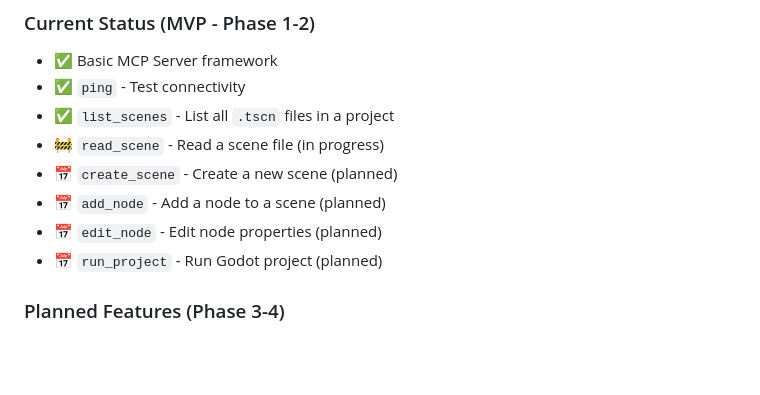
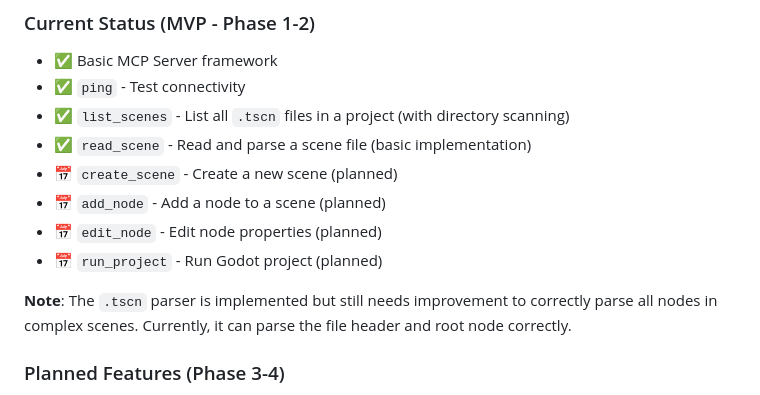
Before and after one commit to ly-ina/Godot_Ina, a Markdown page: README.md, the part around the change. GitHub-like rendering; blank space fills up the shorter version.

Commit message:
docs: Update README with current progress
- Update Current Status section to reflect implemented tools
- Mark read_scene as implemented (basic)
- Add note about .tscn parser needing improvement
- Prepare for manual push by user

```diff
--- a/README.md
+++ b/README.md
@@ -47,12 +47,14 @@ MCP Server for Godot project files - AI-native infrastructure for Godot developm
 
 - ✅ Basic MCP Server framework
 - ✅ `ping` - Test connectivity
-- ✅ `list_scenes` - List all `.tscn` files in a project
-- 🚧 `read_scene` - Read a scene file (in progress)
+- ✅ `list_scenes` - List all `.tscn` files in a project (with directory scanning)
+- ✅ `read_scene` - Read and parse a scene file (basic implementation)
 - 📅 `create_scene` - Create a new scene (planned)
 - 📅 `add_node` - Add a node to a scene (planned)
 - 📅 `edit_node` - Edit node properties (planned)
 - 📅 `run_project` - Run Godot project (planned)
+
+**Note**: The `.tscn` parser is implemented but still needs improvement to correctly parse all nodes in complex scenes. Currently, it can parse the file header and root node correctly.
 
 ### Planned Features (Phase 3-4)
 
```
